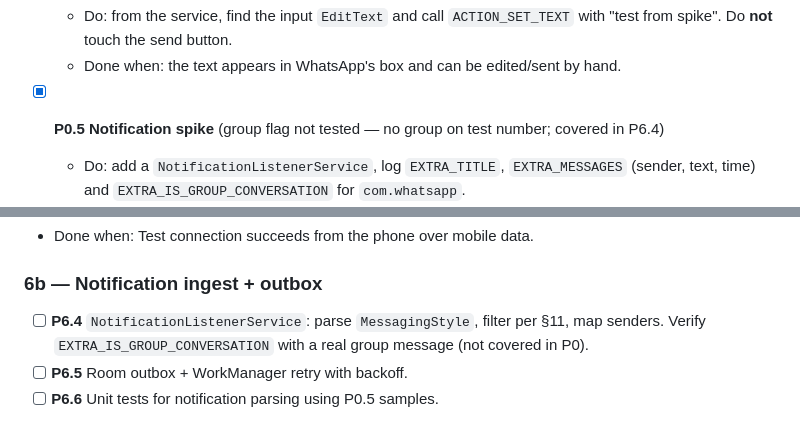
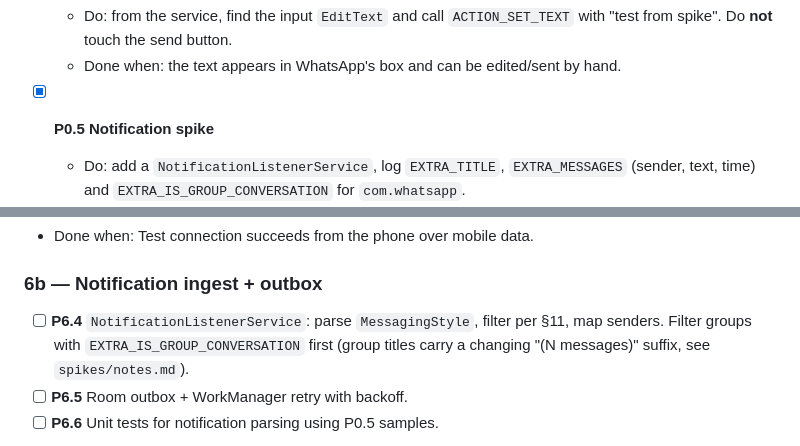
Before and after one commit to ARUNJITHpm/gf_ai, a Markdown page: IMPLEMENTATION_PLAN.md, 2 parts joined by grey strips. Drawn GitHub-style.

```diff
--- a/IMPLEMENTATION_PLAN.md
+++ b/IMPLEMENTATION_PLAN.md
@@ -44,7 +44,7 @@ Goal: prove the risky part (reading WhatsApp's screen and inserting text) works
   - Do: from the service, find the input `EditText` and call `ACTION_SET_TEXT` with "test from spike". Do **not** touch the send button.
   - Done when: the text appears in WhatsApp's box and can be edited/sent by hand.
 
-- [x] **P0.5 Notification spike** (group flag not tested — no group on test number; covered in P6.4)
+- [x] **P0.5 Notification spike**
   - Do: add a `NotificationListenerService`, log `EXTRA_TITLE`, `EXTRA_MESSAGES` (sender, text, time) and `EXTRA_IS_GROUP_CONVERSATION` for `com.whatsapp`.
   - Done when: a message from a test contact appears in logcat with its timestamp. Save a few redacted log samples to `spikes/notes.md` — they become test fixtures in P6.
 
@@ -228,7 +228,7 @@ Split into four shippable sub-phases. Reuse the P0 spike learnings; start a clea
 - Done when: Test connection succeeds from the phone over mobile data.
 
 ### 6b — Notification ingest + outbox
-- [ ] **P6.4** `NotificationListenerService`: parse `MessagingStyle`, filter per §11, map senders. Verify `EXTRA_IS_GROUP_CONVERSATION` with a real group message (not covered in P0).
+- [ ] **P6.4** `NotificationListenerService`: parse `MessagingStyle`, filter per §11, map senders. Filter groups with `EXTRA_IS_GROUP_CONVERSATION` first (group titles carry a changing "(N messages)" suffix, see `spikes/notes.md`).
 - [ ] **P6.5** Room outbox + WorkManager retry with backoff.
 - [ ] **P6.6** Unit tests for notification parsing using P0.5 samples.
 - Done when: a message from her shows up in the admin Message view; with backend stopped, it arrives after restart.
```
Also changed, not shown: spikes/notes.md (+14 -3 lines).
